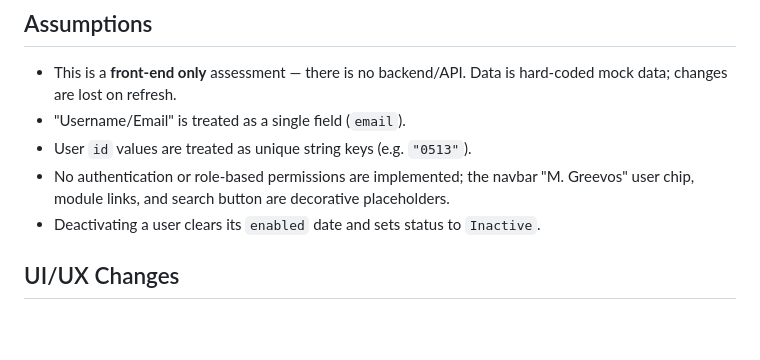
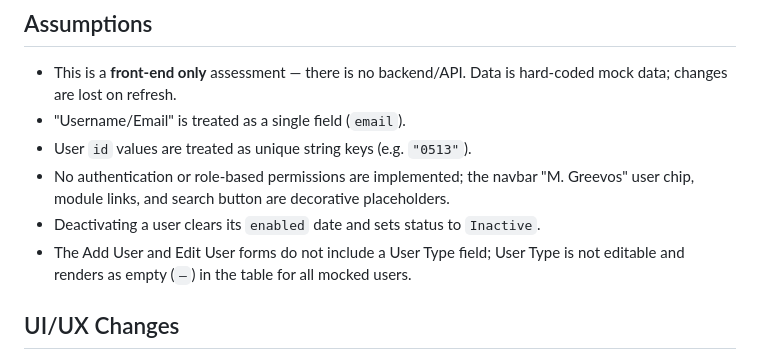
Before and after one commit to yukidanao/Senarysoft-LLC, a Markdown page: README.md, the part around the change. Rendered like a GitHub page; blank space fills up the shorter version.

Commit message:
Add User Type field assumption to README

```diff
--- a/README.md
+++ b/README.md
@@ -47,6 +47,7 @@ Then visit `http://localhost:8080`.
 - User `id` values are treated as unique string keys (e.g. `"0513"`).
 - No authentication or role-based permissions are implemented; the navbar "M. Greevos" user chip, module links, and search button are decorative placeholders.
 - Deactivating a user clears its `enabled` date and sets status to `Inactive`.
+- The Add User and Edit User forms do not include a User Type field; User Type is not editable and renders as empty (`—`) in the table for all mocked users.
 
 ## UI/UX Changes
 
```
